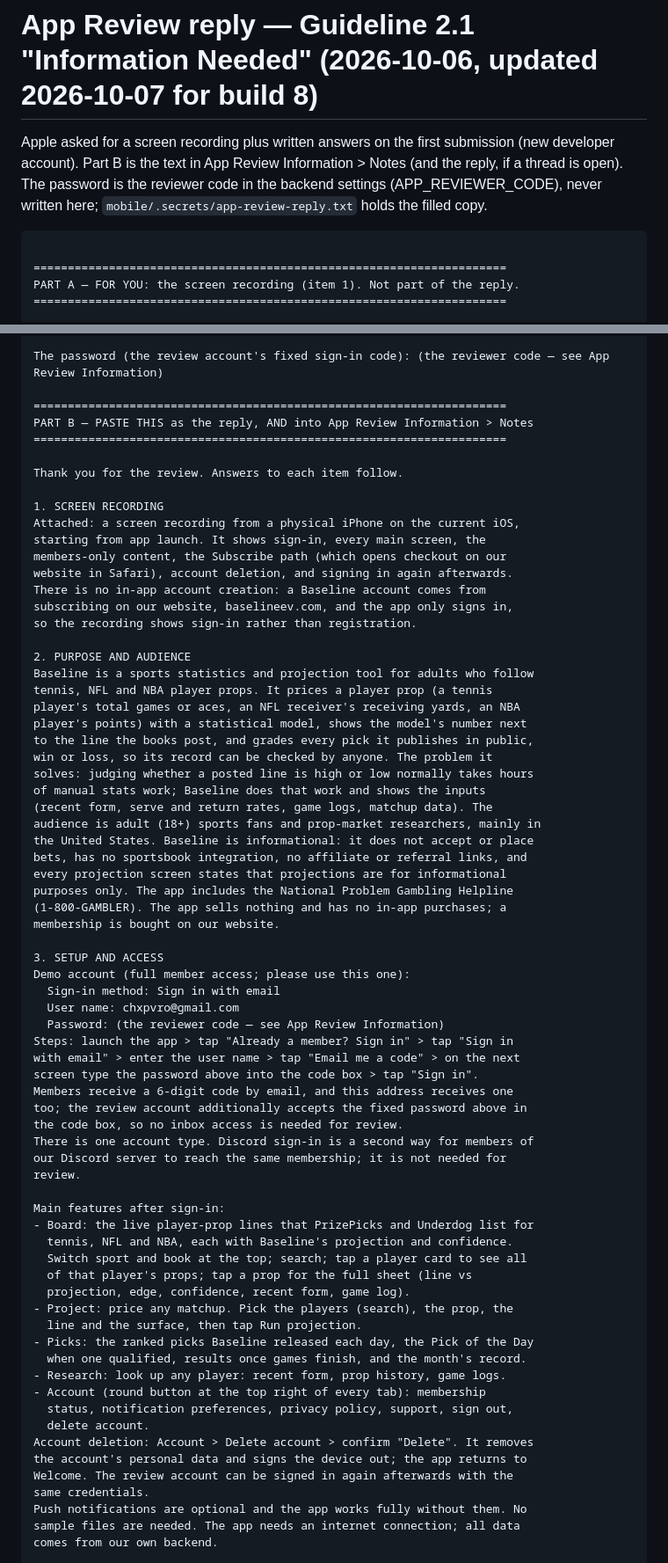
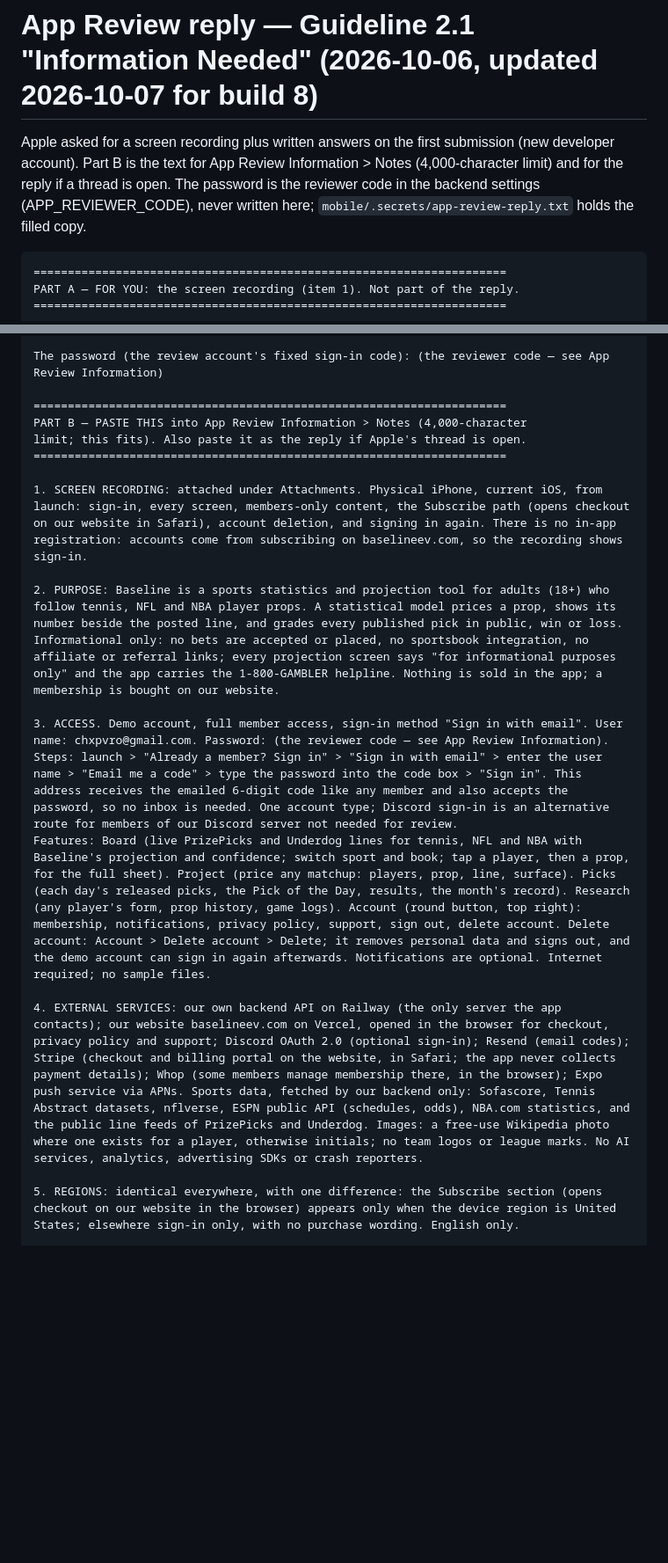
Before and after one commit to shawnf1213/baseline, a Markdown page: mobile/docs/app-review-reply.md, 2 parts joined by grey strips. Shown at 88% size. Rendered like a GitHub page; blank space fills up the shorter version.

Commit message:
docs: App Review notes condensed to the 4,000-character limit
Co-Authored-By: Claude Fable 5.1 <noreply@anthropic.com>

````diff
--- a/mobile/docs/app-review-reply.md
+++ b/mobile/docs/app-review-reply.md
@@ -1,9 +1,8 @@
 # App Review reply — Guideline 2.1 "Information Needed" (2026-10-06, updated 2026-10-07 for build 8)
 
-Apple asked for a screen recording plus written answers on the first submission (new developer account). Part B is the text in App Review Information > Notes (and the reply, if a thread is open). The password is the reviewer code in the backend settings (APP_REVIEWER_CODE), never written here; `mobile/.secrets/app-review-reply.txt` holds the filled copy.
+Apple asked for a screen recording plus written answers on the first submission (new developer account). Part B is the text for App Review Information > Notes (4,000-character limit) and for the reply if a thread is open. The password is the reviewer code in the backend settings (APP_REVIEWER_CODE), never written here; `mobile/.secrets/app-review-reply.txt` holds the filled copy.
 
 ```text
-
 =====================================================================
 PART A — FOR YOU: the screen recording (item 1). Not part of the reply.
 =====================================================================
@@ -52,72 +51,18 @@ submission, paste Part B there as well.
 The password (the review account's fixed sign-in code): (the reviewer code — see App Review Information)
 
 =====================================================================
-PART B — PASTE THIS as the reply, AND into App Review Information > Notes
+PART B — PASTE THIS into App Review Information > Notes (4,000-character
+limit; this fits). Also paste it as the reply if Apple's thread is open.
 =====================================================================
 
-Thank you for the review. Answers to each item follow.
+1. SCREEN RECORDING: attached under Attachments. Physical iPhone, current iOS, from launch: sign-in, every screen, members-only content, the Subscribe path (opens checkout on our website in Safari), account deletion, and signing in again. There is no in-app registration: accounts come from subscribing on baselineev.com, so the recording shows sign-in.
 
-1. SCREEN RECORDING
-Attached: a screen recording from a physical iPhone on the current iOS,
-starting from app launch. It shows sign-in, every main screen, the
-members-only content, the Subscribe path (which opens checkout on our
-website in Safari), account deletion, and signing in again afterwards.
-There is no in-app account creation: a Baseline account comes from
-subscribing on our website, baselineev.com, and the app only signs in,
-so the recording shows sign-in rather than registration.
+2. PURPOSE: Baseline is a sports statistics and projection tool for adults (18+) who follow tennis, NFL and NBA player props. A statistical model prices a prop, shows its number beside the posted line, and grades every published pick in public, win or loss. Informational only: no bets are accepted or placed, no sportsbook integration, no affiliate or referral links; every projection screen says "for informational purposes only" and the app carries the 1-800-GAMBLER helpline. Nothing is sold in the app; a membership is bought on our website.
 
-2. PURPOSE AND AUDIENCE
-Baseline is a sports statistics and projection tool for adults who follow
-tennis, NFL and NBA player props. It prices a player prop (a tennis
-player's total games or aces, an NFL receiver's receiving yards, an NBA
-player's points) with a statistical model, shows the model's number next
-to the line the books post, and grades every pick it publishes in public,
-win or loss, so its record can be checked by anyone. The problem it
-solves: judging whether a posted line is high or low normally takes hours
-of manual stats work; Baseline does that work and shows the inputs
-(recent form, serve and return rates, game logs, matchup data). The
-audience is adult (18+) sports fans and prop-market researchers, mainly in
-the United States. Baseline is informational: it does not accept or place
-bets, has no sportsbook integration, no affiliate or referral links, and
-every projection screen states that projections are for informational
-purposes only. The app includes the National Problem Gambling Helpline
-(1-800-GAMBLER). The app sells nothing and has no in-app purchases; a
-membership is bought on our website.
+3. ACCESS. Demo account, full member access, sign-in method "Sign in with email". User name: chxpvro@gmail.com. Password: (the reviewer code — see App Review Information). Steps: launch > "Already a member? Sign in" > "Sign in with email" > enter the user name > "Email me a code" > type the password into the code box > "Sign in". This address receives the emailed 6-digit code like any member and also accepts the password, so no inbox is needed. One account type; Discord sign-in is an alternative route for members of our Discord server not needed for review.
+Features: Board (live PrizePicks and Underdog lines for tennis, NFL and NBA with Baseline's projection and confidence; switch sport and book; tap a player, then a prop, for the full sheet). Project (price any matchup: players, prop, line, surface). Picks (each day's released picks, the Pick of the Day, results, the month's record). Research (any player's form, prop history, game logs). Account (round button, top right): membership, notifications, privacy policy, support, sign out, delete account. Delete account: Account > Delete account > Delete; it removes personal data and signs out, and the demo account can sign in again afterwards. Notifications are optional. Internet required; no sample files.
 
-3. SETUP AND ACCESS
-Demo account (full member access; please use this one):
-  Sign-in method: Sign in with email
-  User name: chxpvro@gmail.com
-  Password: (the reviewer code — see App Review Information)
-Steps: launch the app > tap "Already a member? Sign in" > tap "Sign in
-with email" > enter the user name > tap "Email me a code" > on the next
-screen type the password above into the code box > tap "Sign in".
-Members receive a 6-digit code by email, and this address receives one
-too; the review account additionally accepts the fixed password above in
-the code box, so no inbox access is needed for review.
-There is one account type. Discord sign-in is a second way for members of
-our Discord server to reach the same membership; it is not needed for
-review.
+4. EXTERNAL SERVICES: our own backend API on Railway (the only server the app contacts); our website baselineev.com on Vercel, opened in the browser for checkout, privacy policy and support; Discord OAuth 2.0 (optional sign-in); Resend (email codes); Stripe (checkout and billing portal on the website, in Safari; the app never collects payment details); Whop (some members manage membership there, in the browser); Expo push service via APNs. Sports data, fetched by our backend only: Sofascore, Tennis Abstract datasets, nflverse, ESPN public API (schedules, odds), NBA.com statistics, and the public line feeds of PrizePicks and Underdog. Images: a free-use Wikipedia photo where one exists for a player, otherwise initials; no team logos or league marks. No AI services, analytics, advertising SDKs or crash reporters.
 
-Main features after sign-in:
-- Board: the live player-prop lines that PrizePicks and Underdog list for
-  tennis, NFL and NBA, each with Baseline's projection and confidence.
-  Switch sport and book at the top; search; tap a player card to see all
-  of that player's props; tap a prop for the full sheet (line vs
-  projection, edge, confidence, recent form, game log).
-- Project: price any matchup. Pick the players (search), the prop, the
-  line and the surface, then tap Run projection.
-- Picks: the ranked picks Baseline released each day, the Pick of the Day
-  when one qualified, results once games finish, and the month's record.
-- Research: look up any player: recent form, prop history, game logs.
-- Account (round button at the top right of every tab): membership
-  status, notification preferences, privacy policy, support, sign out,
-  delete account.
-Account deletion: Account > Delete account > confirm "Delete". It removes
-the account's personal data and signs the device out; the app returns to
-Welcome. The review account can be signed in again afterwards with the
-same credentials.
-Push notifications are optional and the app works fully without them. No
-sample files are needed. The app needs an internet connection; all data
-comes from our own backend.
+5. REGIONS: identical everywhere, with one difference: the Subscribe section (opens checkout on our website in the browser) appears only when the device region is United States; elsewhere sign-in only, with no purchase wording. English only.
 
````
Also changed, not shown: other parts of mobile/docs/app-review-reply.md (+1 -50 lines).
